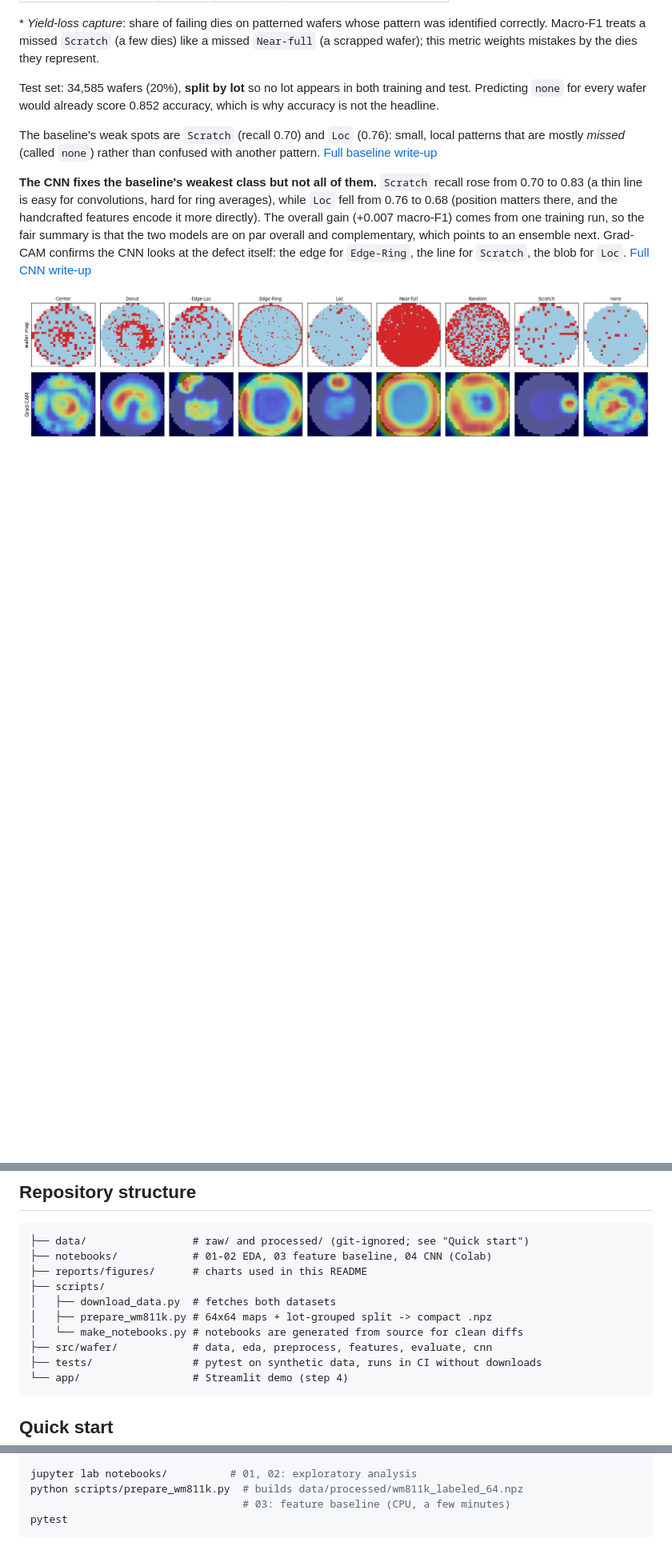
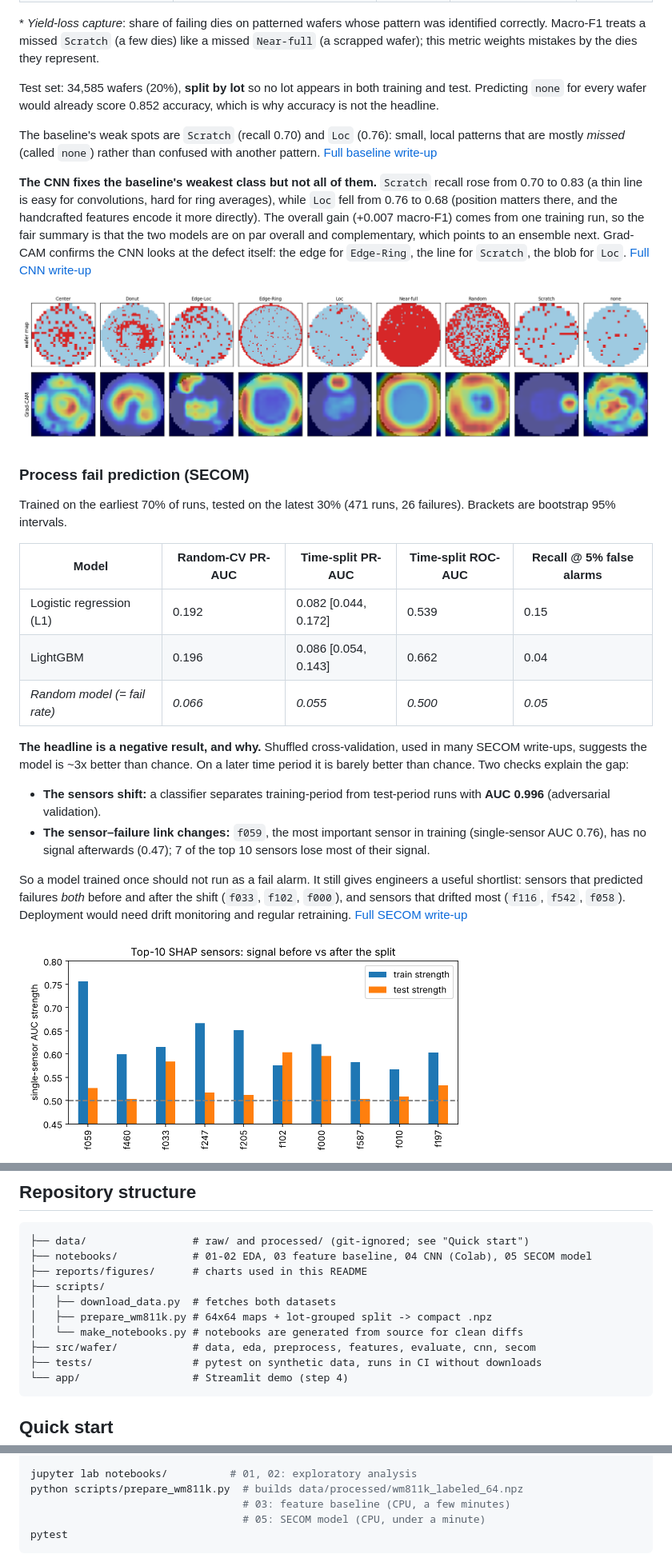
Before and after one commit to join8112/wafer-yield-portfolio, a Markdown page: README.md, 3 parts joined by grey strips. Shown at 80% size. Drawn GitHub-style; pictures changed too: reports/figures/secom_sensor_drift.png (added); blank space fills up the shorter version.

Commit message:
Step 3: SECOM model, SHAP and drift analysis

````diff
--- a/README.md
+++ b/README.md
@@ -116,6 +112,33 @@ Grad-CAM confirms the CNN looks at the defect itself: the edge for `Edge-Ring`,
 
 <img src="reports/figures/cnn_gradcam.png" width="860" alt="Grad-CAM per defect class">
 
+### Process fail prediction (SECOM)
+
+Trained on the earliest 70% of runs, tested on the latest 30% (471 runs, 26 failures).
+Brackets are bootstrap 95% intervals.
+
+| Model | Random-CV PR-AUC | **Time-split PR-AUC** | Time-split ROC-AUC | Recall @ 5% false alarms |
+|---|---|---|---|---|
+| Logistic regression (L1) | 0.192 | 0.082 [0.044, 0.172] | 0.539 | 0.15 |
+| LightGBM | 0.196 | 0.086 [0.054, 0.143] | 0.662 | 0.04 |
+| *Random model (= fail rate)* | *0.066* | *0.055* | *0.500* | *0.05* |
+
+**The headline is a negative result, and why.** Shuffled cross-validation, used in many SECOM
+write-ups, suggests the model is ~3x better than chance. On a later time period it is barely
+better than chance. Two checks explain the gap:
+
+- **The sensors shift:** a classifier separates training-period from test-period runs with
+  **AUC 0.996** (adversarial validation).
+- **The sensor–failure link changes:** `f059`, the most important sensor in training (single-sensor
+  AUC 0.76), has no signal afterwards (0.47); 7 of the top 10 sensors lose most of their signal.
+
+So a model trained once should not run as a fail alarm. It still gives engineers a useful
+shortlist: sensors that predicted failures *both* before and after the shift (`f033`, `f102`,
+`f000`), and sensors that drifted most (`f116`, `f542`, `f058`). Deployment would need drift
+monitoring and regular retraining. [Full SECOM write-up](reports/findings_05_secom_model.md)
+
+<img src="reports/figures/secom_sensor_drift.png" width="560" alt="Top sensors lose their signal after the split">
+
 <img src="reports/figures/baseline_confusion.png" width="420" alt="Baseline confusion matrix">
 <img src="reports/figures/baseline_importance.png" width="380" alt="Baseline feature importance">
 
@@ -126,13 +149,13 @@ SECOM runs fail), so accuracy would reward a model that always predicts the majo
 
 ```
 ├── data/                 # raw/ and processed/ (git-ignored; see "Quick start")
-├── notebooks/            # 01-02 EDA, 03 feature baseline, 04 CNN (Colab)
+├── notebooks/            # 01-02 EDA, 03 feature baseline, 04 CNN (Colab), 05 SECOM model
 ├── reports/figures/      # charts used in this README
 ├── scripts/
 │   ├── download_data.py  # fetches both datasets
 │   ├── prepare_wm811k.py # 64x64 maps + lot-grouped split -> compact .npz
 │   └── make_notebooks.py # notebooks are generated from source for clean diffs
-├── src/wafer/            # data, eda, preprocess, features, evaluate, cnn
+├── src/wafer/            # data, eda, preprocess, features, evaluate, cnn, secom
 ├── tests/                # pytest on synthetic data, runs in CI without downloads
 └── app/                  # Streamlit demo (step 4)
 ```
@@ -151,6 +174,7 @@ python scripts/download_data.py
 jupyter lab notebooks/          # 01, 02: exploratory analysis
 python scripts/prepare_wm811k.py  # builds data/processed/wm811k_labeled_64.npz
                                   # 03: feature baseline (CPU, a few minutes)
+                                  # 05: SECOM model (CPU, under a minute)
 pytest
 ```
 
````
Also changed, not shown: other parts of README.md (+3 -6 lines), reports/findings_05_secom_model.md (added, +28 -0 lines), reports/figures/secom_pr_curve.png (added), reports/figures/secom_shap_top.png (added), 6 other files.
